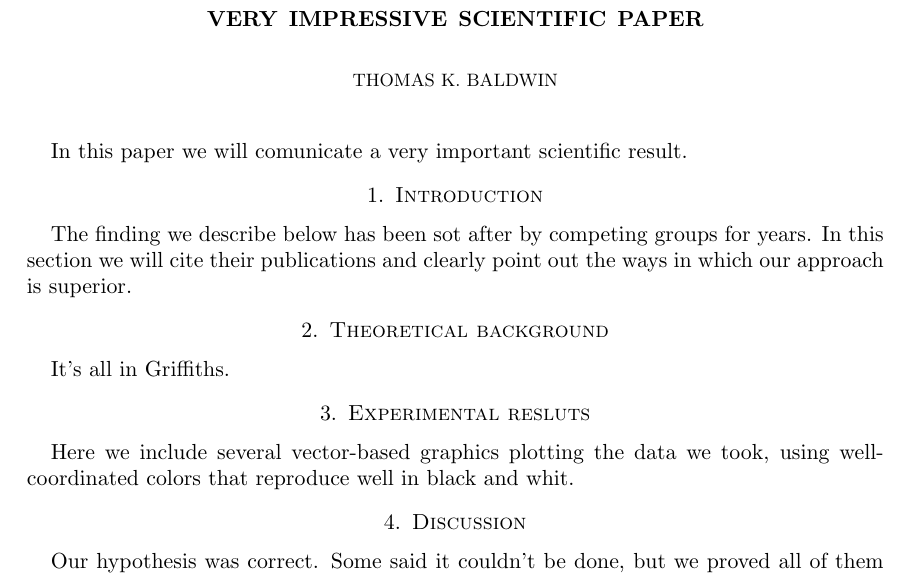
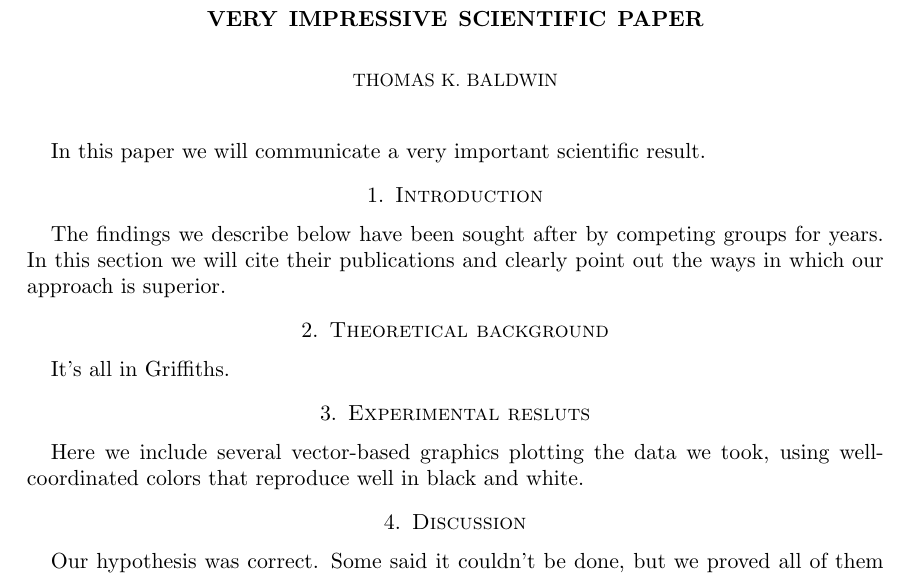
Before and after one commit to ilekavicius/Test, a LaTeX paper (important.tex): part of the page, cut so that both start at the same text. Compiled offline with pdfLaTeX.

Commit message:
2nd version
Fixed most of typos.

```diff
--- a/important.tex
+++ b/important.tex
@@ -11,13 +11,13 @@
 \begin{document}
 \maketitle
 
-In this paper we will comunicate a very important scientific result.
+In this paper we will communicate a very important scientific result.
 
 \section{Introduction}
 
-The finding we describe below has been sot after by competing groups
-for years. In this section we will cite their publications and clearly
-point out the ways in which our approach is superior.
+The findings we describe below have been sought after by competing groups
+ for years. In this section we will cite their publications and clearly
+ point out the ways in which our approach is superior.
 
 \section{Theoretical background}
 
@@ -26,8 +26,8 @@ It's all in Griffiths.
 \section{Experimental resluts}
 
 Here we include several vector-based graphics plotting the data we
-took, using well-coordinated colors that reproduce well in black and
-whit.
+ took, using well-coordinated colors that reproduce well in black and
+white.
 
 \section{Discussion}
 
```
Also changed, not shown: important.tex (4 more changed lines).
